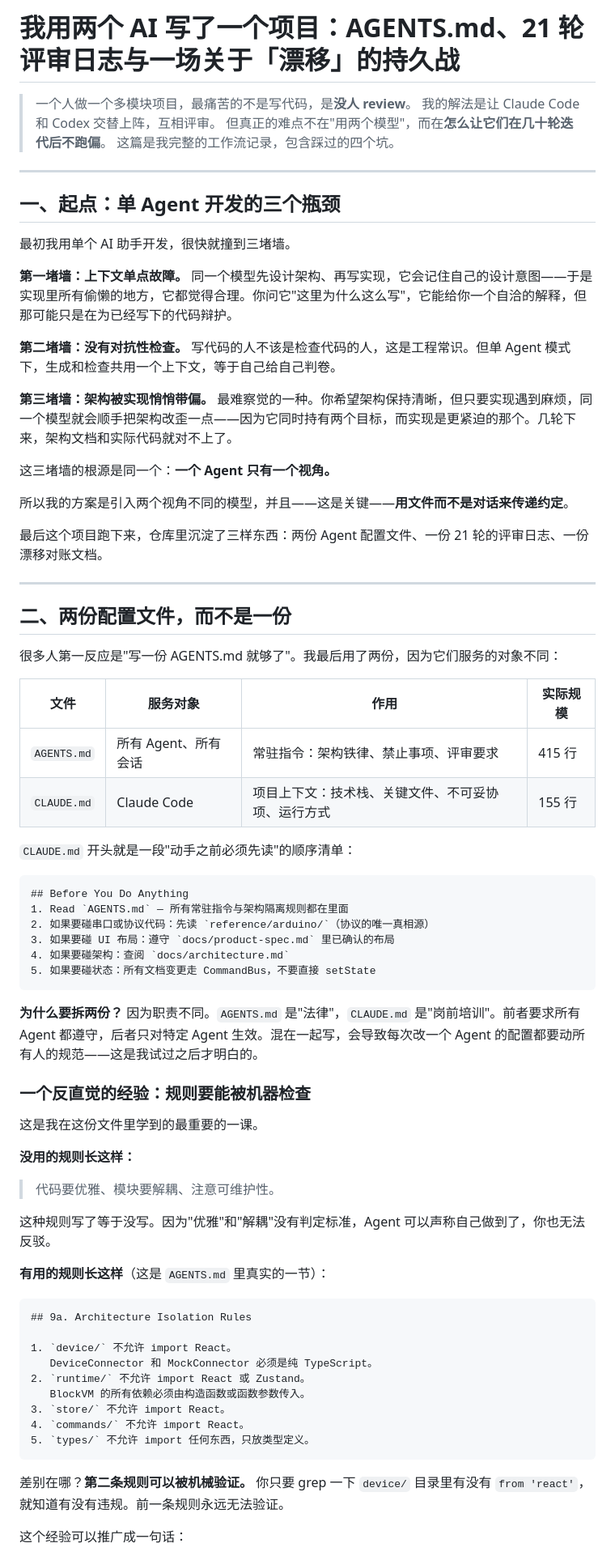
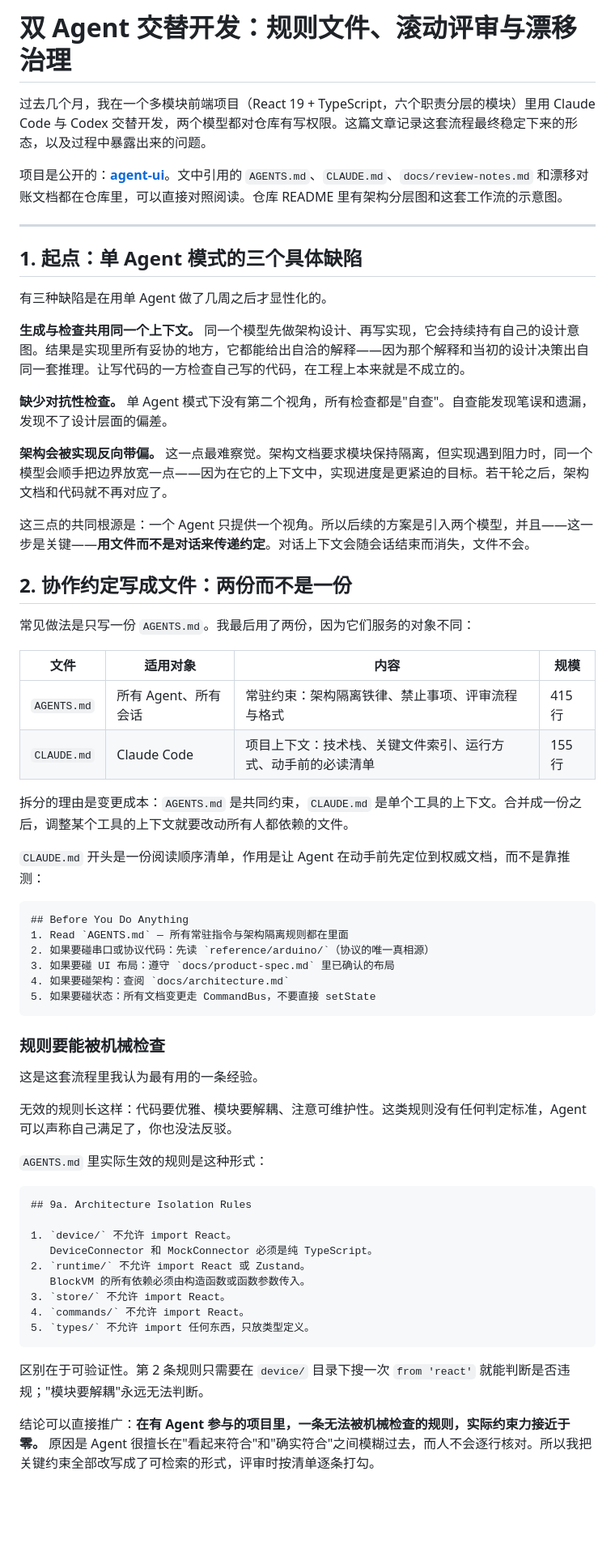
Before and after one commit to evelyn77yu/ai-engineering-blog, a Markdown page: posts/01-dual-agent-alternating-workflow.md, the part around one of its changes. Shown at 81% size. Rendered like a GitHub page; blank space fills up the shorter version.

````diff
--- a/posts/01-dual-agent-alternating-workflow.md
+++ b/posts/01-dual-agent-alternating-workflow.md
@@ -1,43 +1,35 @@
-# 我用两个 AI 写了一个项目：AGENTS.md、21 轮评审日志与一场关于「漂移」的持久战
+# 双 Agent 交替开发：规则文件、滚动评审与漂移治理
 
-> 一个人做一个多模块项目，最痛苦的不是写代码，是**没人 review**。
-> 我的解法是让 Claude Code 和 Codex 交替上阵，互相评审。
-> 但真正的难点不在"用两个模型"，而在**怎么让它们在几十轮迭代后不跑偏**。
-> 这篇是我完整的工作流记录，包含踩过的四个坑。
+过去几个月，我在一个多模块前端项目（React 19 + TypeScript，六个职责分层的模块）里用 Claude Code 与 Codex 交替开发，两个模型都对仓库有写权限。这篇文章记录这套流程最终稳定下来的形态，以及过程中暴露出来的问题。
+
+项目是公开的：**[agent-ui](https://github.com/evelyn77yu/agent-ui)**。文中引用的 `AGENTS.md`、`CLAUDE.md`、`docs/review-notes.md` 和漂移对账文档都在仓库里，可以直接对照阅读。仓库 README 里有架构分层图和这套工作流的示意图。
 
 ---
 
-## 一、起点：单 Agent 开发的三个瓶颈
+## 1. 起点：单 Agent 模式的三个具体缺陷
 
-最初我用单个 AI 助手开发，很快就撞到三堵墙。
+有三种缺陷是在用单 Agent 做了几周之后才显性化的。
 
-**第一堵墙：上下文单点故障。**
-同一个模型先设计架构、再写实现，它会记住自己的设计意图——于是实现里所有偷懒的地方，它都觉得合理。你问它"这里为什么这么写"，它能给你一个自洽的解释，但那可能只是在为已经写下的代码辩护。
+**生成与检查共用同一个上下文。** 同一个模型先做架构设计、再写实现，它会持续持有自己的设计意图。结果是实现里所有妥协的地方，它都能给出自洽的解释——因为那个解释和当初的设计决策出自同一套推理。让写代码的一方检查自己写的代码，在工程上本来就是不成立的。
 
-**第二堵墙：没有对抗性检查。**
-写代码的人不该是检查代码的人，这是工程常识。但单 Agent 模式下，生成和检查共用一个上下文，等于自己给自己判卷。
+**缺少对抗性检查。** 单 Agent 模式下没有第二个视角，所有检查都是"自查"。自查能发现笔误和遗漏，发现不了设计层面的偏差。
 
-**第三堵墙：架构被实现悄悄带偏。**
-最难察觉的一种。你希望架构保持清晰，但只要实现遇到麻烦，同一个模型就会顺手把架构改歪一点——因为它同时持有两个目标，而实现是更紧迫的那个。几轮下来，架构文档和实际代码就对不上了。
+**架构会被实现反向带偏。** 这一点最难察觉。架构文档要求模块保持隔离，但实现遇到阻力时，同一个模型会顺手把边界放宽一点——因为在它的上下文中，实现进度是更紧迫的目标。若干轮之后，架构文档和代码就不再对应了。
 
-这三堵墙的根源是同一个：**一个 Agent 只有一个视角。**
+这三点的共同根源是：一个 Agent 只提供一个视角。所以后续的方案是引入两个模型，并且——这一步是关键——**用文件而不是对话来传递约定**。对话上下文会随会话结束而消失，文件不会。
 
-所以我的方案是引入两个视角不同的模型，并且——这是关键——**用文件而不是对话来传递约定**。
+## 2. 协作约定写成文件：两份而不是一份
 
-最后这个项目跑下来，仓库里沉淀了三样东西：两份 Agent 配置文件、一份 21 轮的评审日志、一份漂移对账文档。
+常见做法是只写一份 `AGENTS.md`。我最后用了两份，因为它们服务的对象不同：
 
----
+| 文件 | 适用对象 | 内容 | 规模 |
+|---|---|---|---|
+| `AGENTS.md` | 所有 Agent、所有会话 | 常驻约束：架构隔离铁律、禁止事项、评审流程与格式 | 415 行 |
+| `CLAUDE.md` | Claude Code | 项目上下文：技术栈、关键文件索引、运行方式、动手前的必读清单 | 155 行 |
 
-## 二、两份配置文件，而不是一份
+拆分的理由是变更成本：`AGENTS.md` 是共同约束，`CLAUDE.md` 是单个工具的上下文。合并成一份之后，调整某个工具的上下文就要改动所有人都依赖的文件。
 
-很多人第一反应是"写一份 AGENTS.md 就够了"。我最后用了两份，因为它们服务的对象不同：
-
-| 文件 | 服务对象 | 作用 | 实际规模 |
-|---|---|---|---|
-| `AGENTS.md` | 所有 Agent、所有会话 | 常驻指令：架构铁律、禁止事项、评审要求 | 415 行 |
-| `CLAUDE.md` | Claude Code | 项目上下文：技术栈、关键文件、不可妥协项、运行方式 | 155 行 |
-
-`CLAUDE.md` 开头就是一段"动手之前必须先读"的顺序清单：
+`CLAUDE.md` 开头是一份阅读顺序清单，作用是让 Agent 在动手前先定位到权威文档，而不是靠推测：
 
 ```markdown
 ## Before You Do Anything
@@ -48,19 +40,13 @@
 5. 如果要碰状态：所有文档变更走 CommandBus，不要直接 setState
 ```
 
-**为什么要拆两份？** 因为职责不同。`AGENTS.md` 是"法律"，`CLAUDE.md` 是"岗前培训"。前者要求所有 Agent 都遵守，后者只对特定 Agent 生效。混在一起写，会导致每次改一个 Agent 的配置都要动所有人的规范——这是我试过之后才明白的。
+### 规则要能被机械检查
 
-### 一个反直觉的经验：规则要能被机器检查
+这是这套流程里我认为最有用的一条经验。
 
-这是我在这份文件里学到的最重要的一课。
+无效的规则长这样：代码要优雅、模块要解耦、注意可维护性。这类规则没有任何判定标准，Agent 可以声称自己满足了，你也没法反驳。
 
-**没用的规则长这样：**
-
-> 代码要优雅、模块要解耦、注意可维护性。
-
-这种规则写了等于没写。因为"优雅"和"解耦"没有判定标准，Agent 可以声称自己做到了，你也无法反驳。
-
-**有用的规则长这样**（这是 `AGENTS.md` 里真实的一节）：
+`AGENTS.md` 里实际生效的规则是这种形式：
 
 ```markdown
 ## 9a. Architecture Isolation Rules
@@ -74,7 +60,7 @@
 5. `types/` 不允许 import 任何东西，只放类型定义。
 ```
 
-差别在哪？**第二条规则可以被机械验证。** 你只要 grep 一下 `device/` 目录里有没有 `from 'react'`，就知道有没有违规。前一条规则永远无法验证。
+区别在于可验证性。第 2 条规则只需要在 `device/` 目录下搜一次 `from 'react'` 就能判断是否违规；"模块要解耦"永远无法判断。
 
-这个经验可以推广成一句话：
+结论可以直接推广：**在有 Agent 参与的项目里，一条无法被机械检查的规则，实际约束力接近于零。** 原因是 Agent 很擅长在"看起来符合"和"确实符合"之间模糊过去，而人不会逐行核对。所以我把关键约束全部改写成了可检索的形式，评审时按清单逐条打勾。
 
````
Also changed, not shown: other parts of posts/01-dual-agent-alternating-workflow.md (+90 -128 lines), posts/02-llm-prompting-evaluation-retrospective.md (+119 -157 lines).
